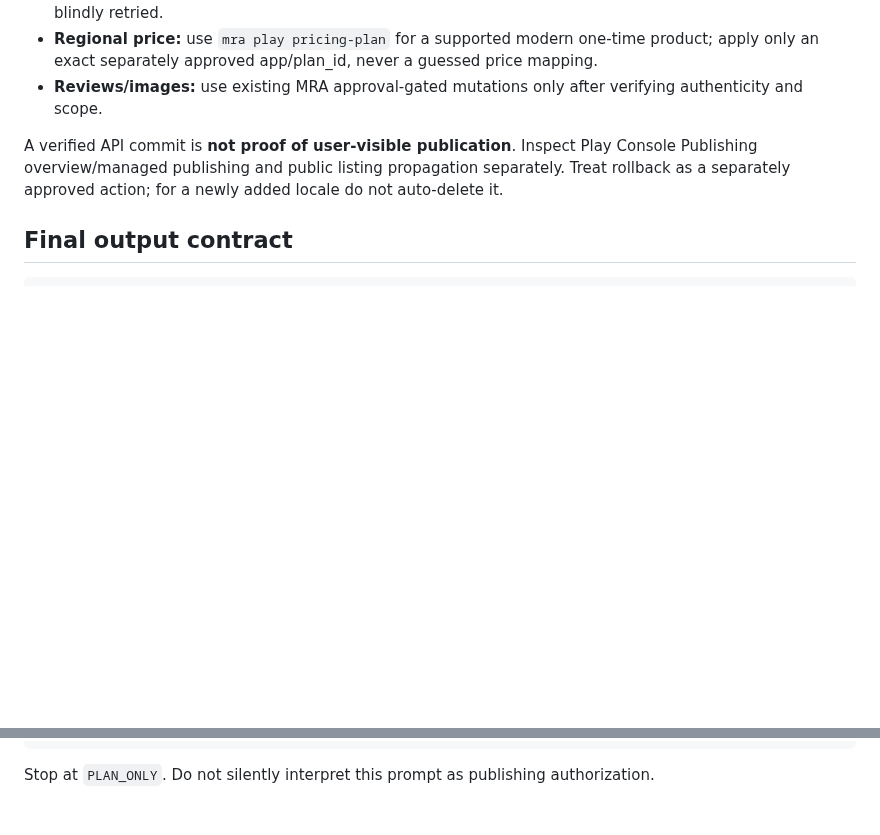
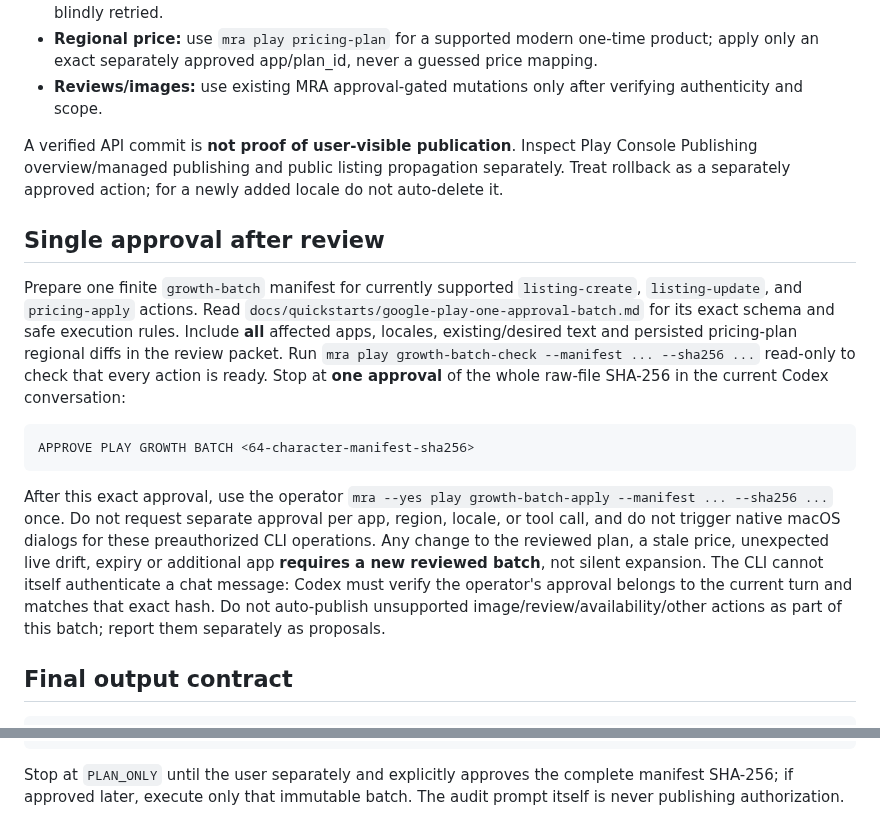
Before and after one commit to Quazmoz/agentdefaults, a Markdown page: prompts/review/google-play-no-build-portfolio-audit.md, 2 parts joined by grey strips. GitHub-like rendering; blank space fills up the shorter version.

Commit message:
docs: require one exact approval for complete Play growth batch

````diff
--- a/prompts/review/google-play-no-build-portfolio-audit.md
+++ b/prompts/review/google-play-no-build-portfolio-audit.md
@@ -46,6 +46,32 @@ No Android/Gradle/Kotlin changes; no AAB build or upload; no repo commits as par
 
 A verified API commit is **not proof of user-visible publication**. Inspect Play Console Publishing overview/managed publishing and public listing propagation separately. Treat rollback as a separately approved action; for a newly added locale do not auto-delete it.
 
+## Single approval after review
+
+Prepare one finite `growth-batch` manifest for currently supported
+`listing-create`, `listing-update`, and `pricing-apply` actions. Read
+`docs/quickstarts/google-play-one-approval-batch.md` for its exact schema and
+safe execution rules. Include **all** affected apps, locales, existing/desired
+text and persisted pricing-plan regional diffs in the review packet. Run
+`mra play growth-batch-check --manifest ... --sha256 ...` read-only to check
+that every action is ready. Stop at **one approval** of the whole raw-file
+SHA-256 in the current Codex conversation:
+
+```text
+APPROVE PLAY GROWTH BATCH <64-character-manifest-sha256>
+```
+
+After this exact approval, use the operator
+`mra --yes play growth-batch-apply --manifest ... --sha256 ...` once. Do
+not request separate approval per app, region, locale, or tool call, and do
+not trigger native macOS dialogs for these preauthorized CLI operations.
+Any change to the reviewed plan, a stale price, unexpected live drift,
+expiry or additional app **requires a new reviewed batch**, not silent expansion.
+The CLI cannot itself authenticate a chat message: Codex must verify the
+operator's approval belongs to the current turn and matches that exact hash.
+Do not auto-publish unsupported image/review/availability/other actions as
+part of this batch; report them separately as proposals.
+
 ## Final output contract
 
 ```markdown
@@ -63,4 +89,4 @@ Date, GitHub source refs, live Play observation times, report coverage/permissio
 ## DISCOVERED / VERIFIED / UNVERIFIED / RISKS / USER ACTION
 ```
 
-Stop at `PLAN_ONLY`. Do not silently interpret this prompt as publishing authorization.
+Stop at `PLAN_ONLY` until the user separately and explicitly approves the complete manifest SHA-256; if approved later, execute only that immutable batch. The audit prompt itself is never publishing authorization.
````
